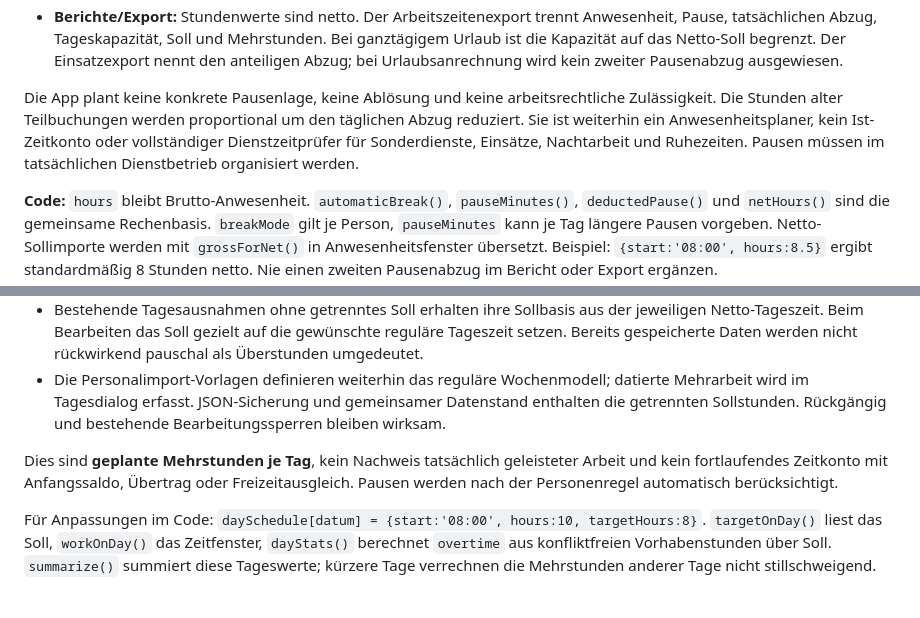
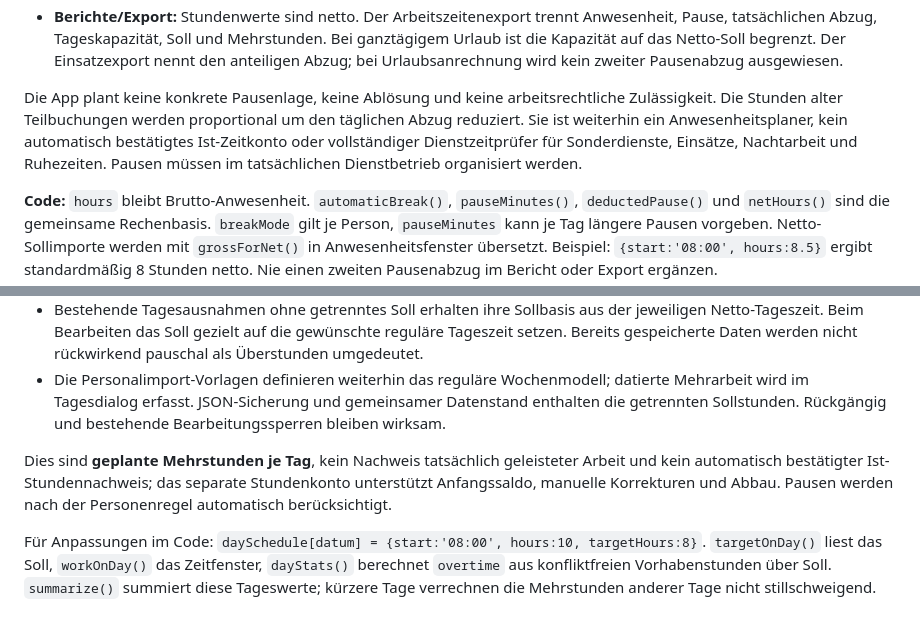
Before and after one commit to Christian1Binder/anwesenheit, a Markdown page: README.md, 2 parts joined by grey strips. GitHub-like rendering.

```diff
--- a/README.md
+++ b/README.md
@@ -18,7 +18,7 @@ Das Planungsmodell leitet daraus konservative Abzüge aus der Anwesenheitsspanne
 - **Urlaub/Abgaben:** Keine Überstunden aus Abwesenheiten. Ganztägiger Urlaub nutzt das Netto-Soll ohne erneuten Abzug und blockiert den ganzen Tag. Die Person bleibt auch während der Pause gebunden; kein künstlicher freier Planungsslot.
 - **Berichte/Export:** Stundenwerte sind netto. Der Arbeitszeitenexport trennt Anwesenheit, Pause, tatsächlichen Abzug, Tageskapazität, Soll und Mehrstunden. Bei ganztägigem Urlaub ist die Kapazität auf das Netto-Soll begrenzt. Der Einsatzexport nennt den anteiligen Abzug; bei Urlaubsanrechnung wird kein zweiter Pausenabzug ausgewiesen.
 
-Die App plant keine konkrete Pausenlage, keine Ablösung und keine arbeitsrechtliche Zulässigkeit. Die Stunden alter Teilbuchungen werden proportional um den täglichen Abzug reduziert. Sie ist weiterhin ein Anwesenheitsplaner, kein Ist-Zeitkonto oder vollständiger Dienstzeitprüfer für Sonderdienste, Einsätze, Nachtarbeit und Ruhezeiten. Pausen müssen im tatsächlichen Dienstbetrieb organisiert werden.
+Die App plant keine konkrete Pausenlage, keine Ablösung und keine arbeitsrechtliche Zulässigkeit. Die Stunden alter Teilbuchungen werden proportional um den täglichen Abzug reduziert. Sie ist weiterhin ein Anwesenheitsplaner, kein automatisch bestätigtes Ist-Zeitkonto oder vollständiger Dienstzeitprüfer für Sonderdienste, Einsätze, Nachtarbeit und Ruhezeiten. Pausen müssen im tatsächlichen Dienstbetrieb organisiert werden.
 
 **Code:** `hours` bleibt Brutto-Anwesenheit. `automaticBreak()`, `pauseMinutes()`, `deductedPause()` und `netHours()` sind die gemeinsame Rechenbasis. `breakMode` gilt je Person, `pauseMinutes` kann je Tag längere Pausen vorgeben. Netto-Sollimporte werden mit `grossForNet()` in Anwesenheitsfenster übersetzt. Beispiel: `{start:'08:00', hours:8.5}` ergibt standardmäßig 8 Stunden netto. Nie einen zweiten Pausenabzug im Bericht oder Export ergänzen.
 
@@ -179,7 +179,7 @@ Die Sollstunden sind getrennt vom planbaren Zeitfenster. Ein längeres Fenster a
 - Bestehende Tagesausnahmen ohne getrenntes Soll erhalten ihre Sollbasis aus der jeweiligen Netto-Tageszeit. Beim Bearbeiten das Soll gezielt auf die gewünschte reguläre Tageszeit setzen. Bereits gespeicherte Daten werden nicht rückwirkend pauschal als Überstunden umgedeutet.
 - Die Personalimport-Vorlagen definieren weiterhin das reguläre Wochenmodell; datierte Mehrarbeit wird im Tagesdialog erfasst. JSON-Sicherung und gemeinsamer Datenstand enthalten die getrennten Sollstunden. Rückgängig und bestehende Bearbeitungssperren bleiben wirksam.
 
-Dies sind **geplante Mehrstunden je Tag**, kein Nachweis tatsächlich geleisteter Arbeit und kein fortlaufendes Zeitkonto mit Anfangssaldo, Übertrag oder Freizeitausgleich. Pausen werden nach der Personenregel automatisch berücksichtigt.
+Dies sind **geplante Mehrstunden je Tag**, kein Nachweis tatsächlich geleisteter Arbeit und kein automatisch bestätigter Ist-Stundennachweis; das separate Stundenkonto unterstützt Anfangssaldo, manuelle Korrekturen und Abbau. Pausen werden nach der Personenregel automatisch berücksichtigt.
 
 Für Anpassungen im Code: `daySchedule[datum] = {start:'08:00', hours:10, targetHours:8}`. `targetOnDay()` liest das Soll, `workOnDay()` das Zeitfenster, `dayStats()` berechnet `overtime` aus konfliktfreien Vorhabenstunden über Soll. `summarize()` summiert diese Tageswerte; kürzere Tage verrechnen die Mehrstunden anderer Tage nicht stillschweigend.
 
```
Also changed, not shown: other parts of README.md (+20 -0 lines).
